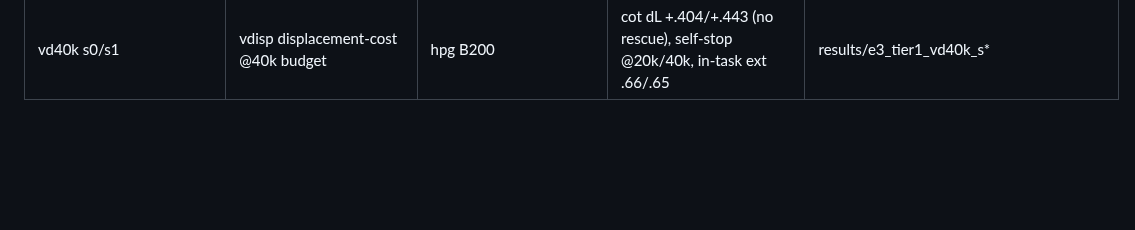
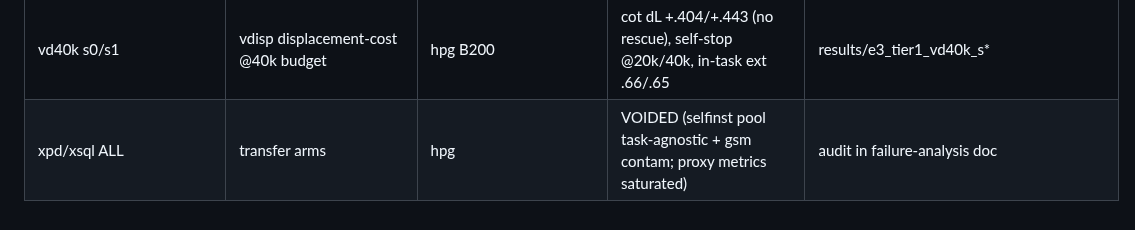
Before and after one commit to XueqiC/tc_code, a Markdown page: notes/exp_log.md, the part around the change. Rendered like a GitHub page; blank space fills up the shorter version.

```diff
--- a/notes/exp_log.md
+++ b/notes/exp_log.md
@@ -63,3 +63,4 @@ awb2_star s0/s1/s2 | STaR (19 self rows, 0 teacher tok) | rai GPU2 | pooled part
 awb2_bbopd s0 | BB-OPD (teacher relabel on-policy ctx, 20k tok) | rai GPU3 | pooled partial .197, TGC 0/40 | results/appworld/awb2_bbopd_s0_eval
 awb2_bbopd FINAL | BB-OPD 3 seeds | rai GPU3 | pooled partial 0.197±0.000, TGC 0/120 | Table1 row
 vd40k s0/s1 | vdisp displacement-cost @40k budget | hpg B200 | cot dL +.404/+.443 (no rescue), self-stop @20k/40k, in-task ext .66/.65 | results/e3_tier1_vd40k_s*
+xpd/xsql ALL | transfer arms | hpg | VOIDED (selfinst pool task-agnostic + gsm contam; proxy metrics saturated) | audit in failure-analysis doc
```
Also changed, not shown: docs/failure-analysis-0814-matrix.md (+21 -0 lines).
